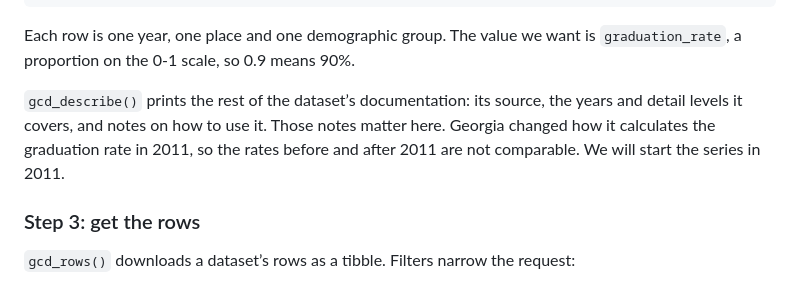
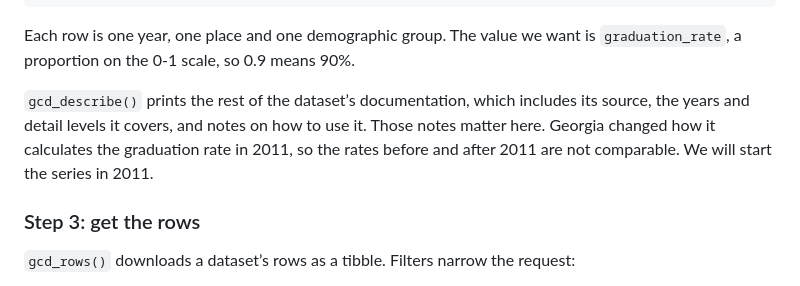
Before and after one commit to shanejorr/georgia-data-rpackage, a Markdown page: README.md, the part around one of its changes. Drawn GitHub-style.

```diff
--- a/README.md
+++ b/README.md
@@ -111,11 +115,11 @@ Each row is one year, one place and one demographic group. The value we
 want is `graduation_rate`, a proportion on the 0-1 scale, so 0.9 means
 90%.
 
-`gcd_describe()` prints the rest of the dataset’s documentation: its
-source, the years and detail levels it covers, and notes on how to use
-it. Those notes matter here. Georgia changed how it calculates the
-graduation rate in 2011, so the rates before and after 2011 are not
-comparable. We will start the series in 2011.
+`gcd_describe()` prints the rest of the dataset’s documentation, which
+includes its source, the years and detail levels it covers, and notes on
+how to use it. Those notes matter here. Georgia changed how it
+calculates the graduation rate in 2011, so the rates before and after
+2011 are not comparable. We will start the series in 2011.
 
 ### Step 3: get the rows
 
```
Also changed, not shown: other parts of README.md (+92 -55 lines), man/figures/README-forsyth-map-1.png (added), man/figures/README-zones-1.png, 4 other files.
